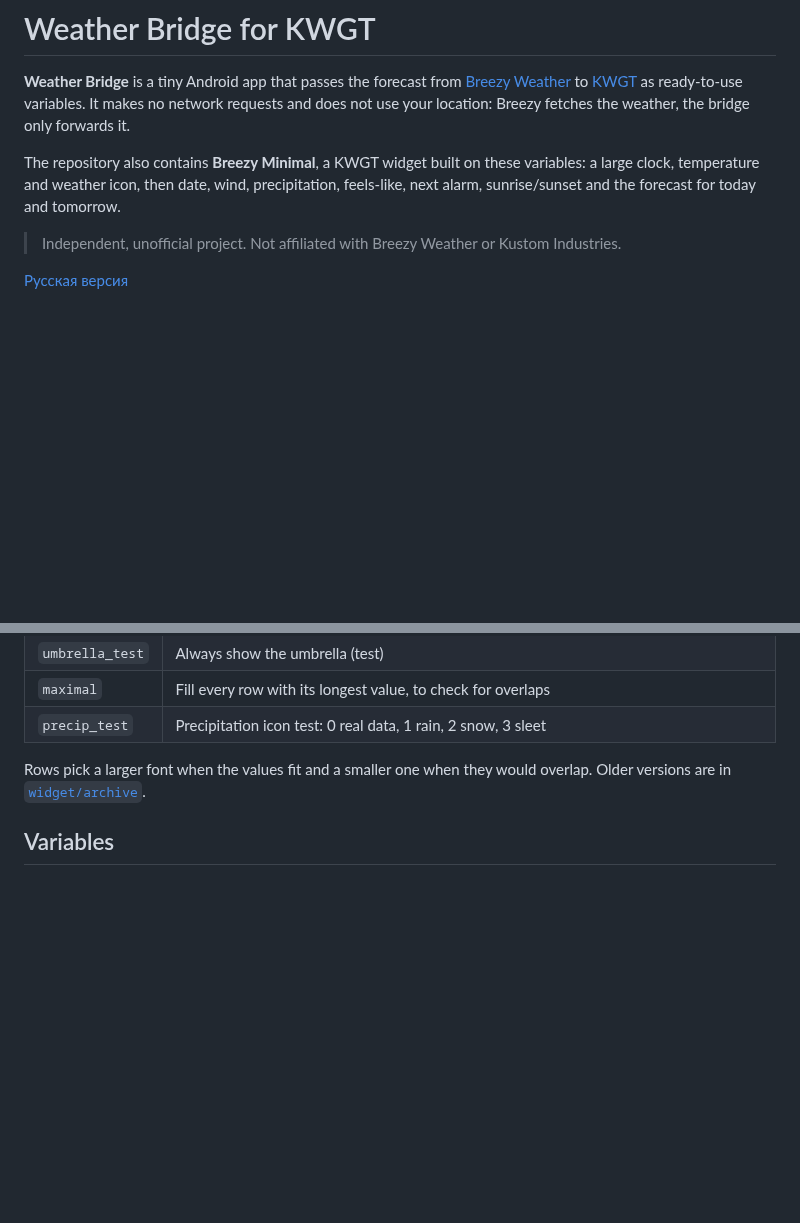
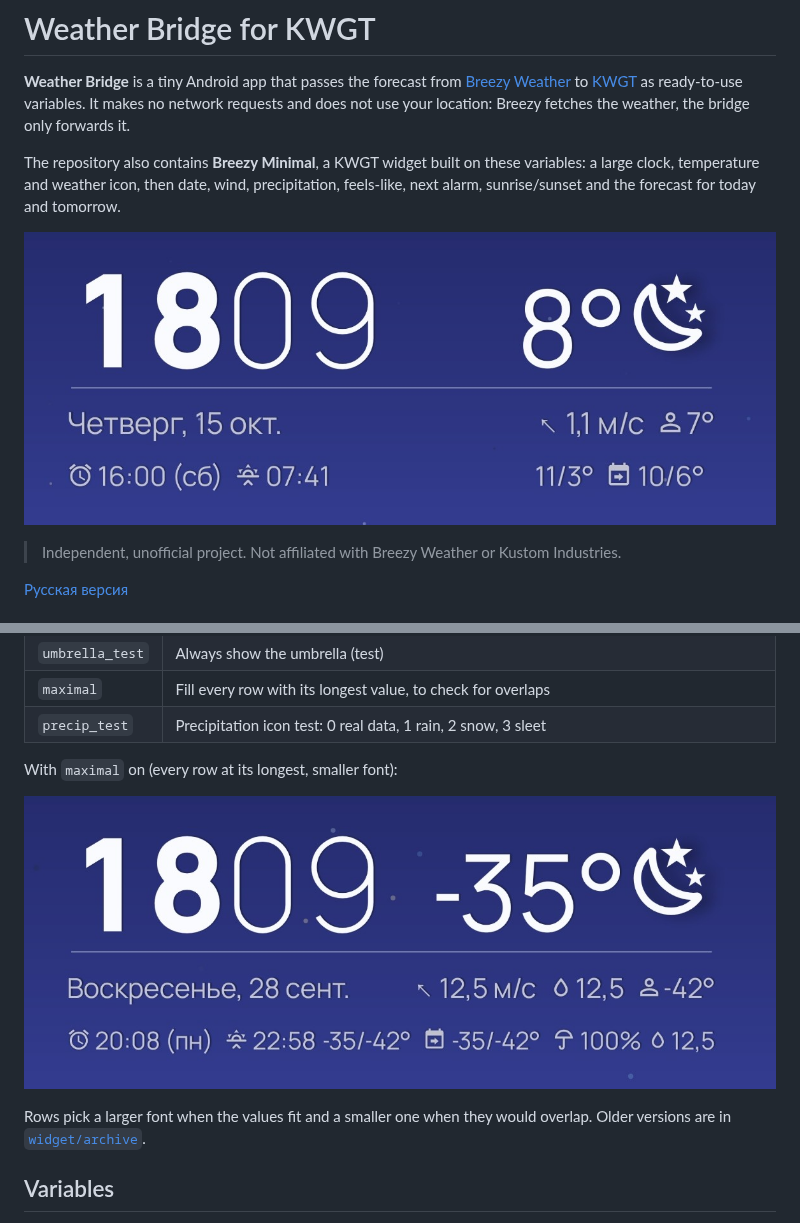
Before and after one commit to Rezz1dent/weather-bridge, a Markdown page: README.md, 2 parts joined by grey strips. GitHub-like rendering; pictures changed too: docs/images/widget-maximal.jpg (added), docs/images/widget.jpg (added); blank space fills up the shorter version.

```diff
--- a/README.md
+++ b/README.md
@@ -8,6 +8,8 @@ not use your location: Breezy fetches the weather, the bridge only forwards it.
 The repository also contains **Breezy Minimal**, a KWGT widget built on these variables:
 a large clock, temperature and weather icon, then date, wind, precipitation, feels-like, next
 alarm, sunrise/sunset and the forecast for today and tomorrow.
+
+![Breezy Minimal on the home screen](docs/images/widget.jpg)
 
 > Independent, unofficial project. Not affiliated with Breezy Weather or Kustom Industries.
 
@@ -60,6 +62,10 @@ Russian (switch in the top-right corner).
 | `umbrella_test` | Always show the umbrella (test) |
 | `maximal` | Fill every row with its longest value, to check for overlaps |
 | `precip_test` | Precipitation icon test: 0 real data, 1 rain, 2 snow, 3 sleet |
+
+With `maximal` on (every row at its longest, smaller font):
+
+![maximal](docs/images/widget-maximal.jpg)
 
 Rows pick a larger font when the values fit and a smaller one when they would overlap.
 Older versions are in [`widget/archive`](widget/archive).
```
Also changed, not shown: README.ru.md (+6 -0 lines), docs/STATUS.md (+0 -1 lines).
